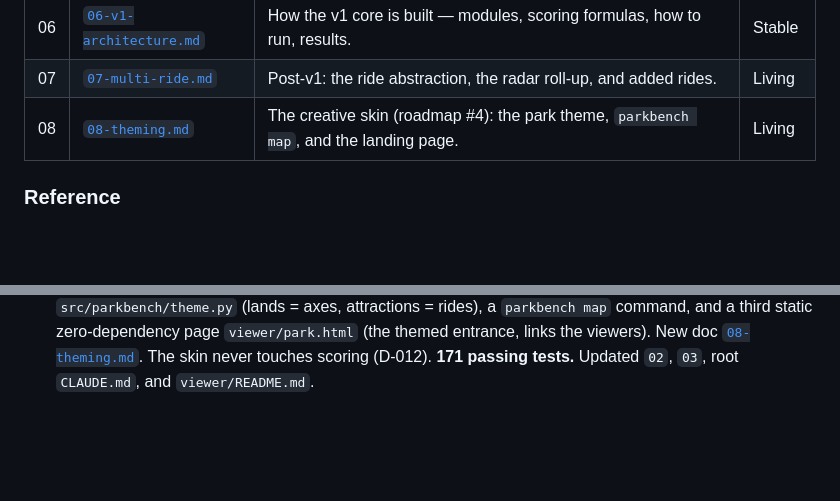
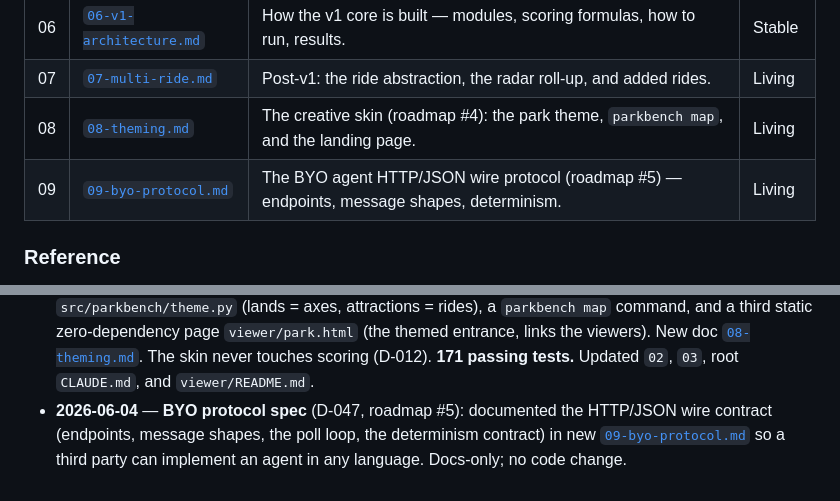
Before and after one commit to aravmdn/parkbench, a Markdown page: docs/README.md, 2 parts joined by grey strips. Drawn GitHub-style; blank space fills up the shorter version.

```diff
--- a/docs/README.md
+++ b/docs/README.md
@@ -25,6 +25,7 @@ keep them updated as things change. See the root [`../CLAUDE.md`](../CLAUDE.md)
 | 06 | [`06-v1-architecture.md`](06-v1-architecture.md) | How the v1 core is built — modules, scoring formulas, how to run, results. | Stable |
 | 07 | [`07-multi-ride.md`](07-multi-ride.md) | Post-v1: the ride abstraction, the radar roll-up, and added rides. | Living |
 | 08 | [`08-theming.md`](08-theming.md) | The creative skin (roadmap #4): the park theme, `parkbench map`, and the landing page. | Living |
+| 09 | [`09-byo-protocol.md`](09-byo-protocol.md) | The BYO agent HTTP/JSON wire protocol (roadmap #5) — endpoints, message shapes, determinism. | Living |
 
 ### Reference
 
@@ -88,3 +89,7 @@ keep them updated as things change. See the root [`../CLAUDE.md`](../CLAUDE.md)
   a third static zero-dependency page `viewer/park.html` (the themed entrance, links the viewers). New
   doc [`08-theming.md`](08-theming.md). The skin never touches scoring (D-012). **171 passing tests.**
   Updated `02`, `03`, root `CLAUDE.md`, and `viewer/README.md`.
+- **2026-06-04** — **BYO protocol spec** (D-047, roadmap #5): documented the HTTP/JSON wire contract
+  (endpoints, message shapes, the poll loop, the determinism contract) in new
+  [`09-byo-protocol.md`](09-byo-protocol.md) so a third party can implement an agent in any language.
+  Docs-only; no code change.
```
Also changed, not shown: docs/03-roadmap.md (+7 -4 lines), docs/09-byo-protocol.md (added, +178 -0 lines).
